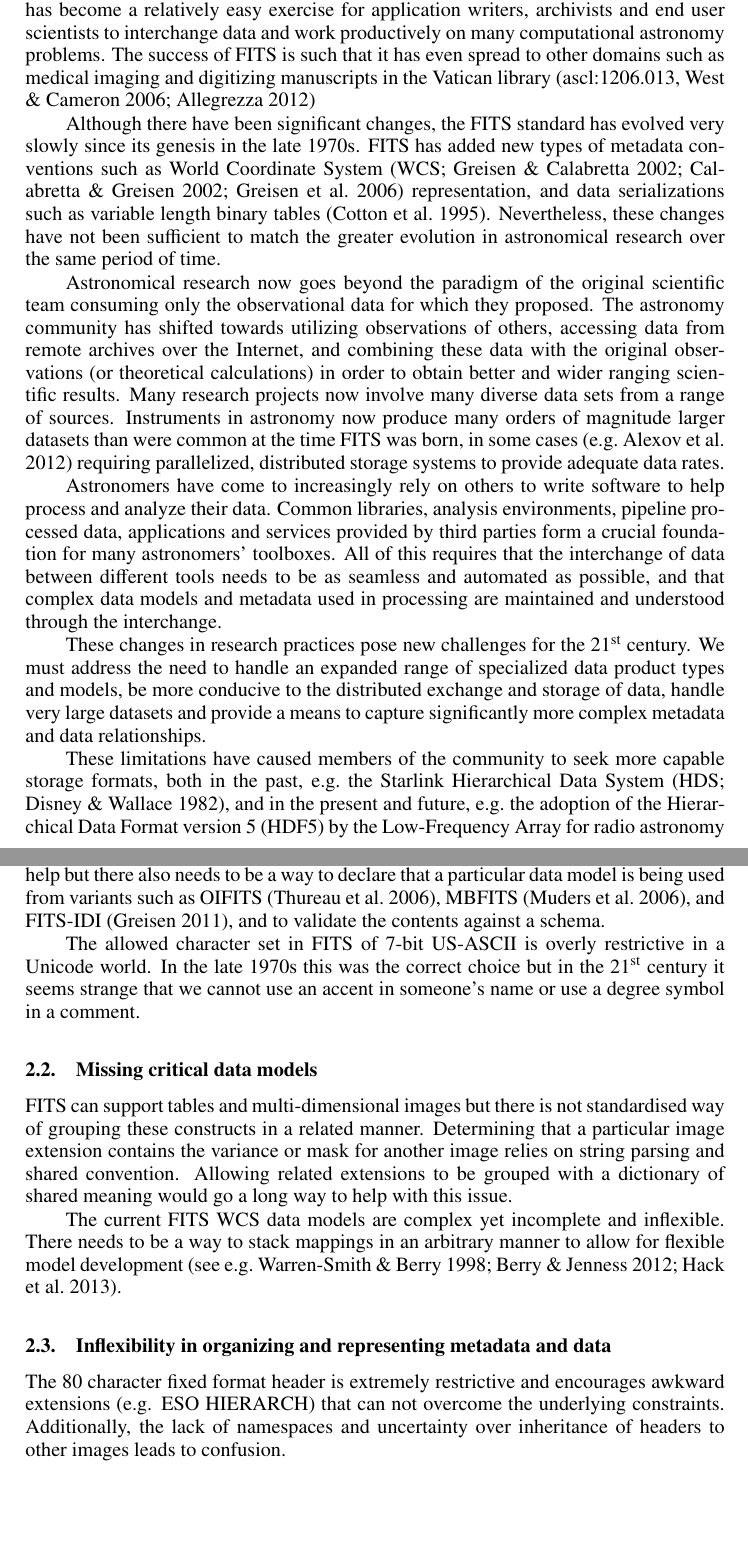
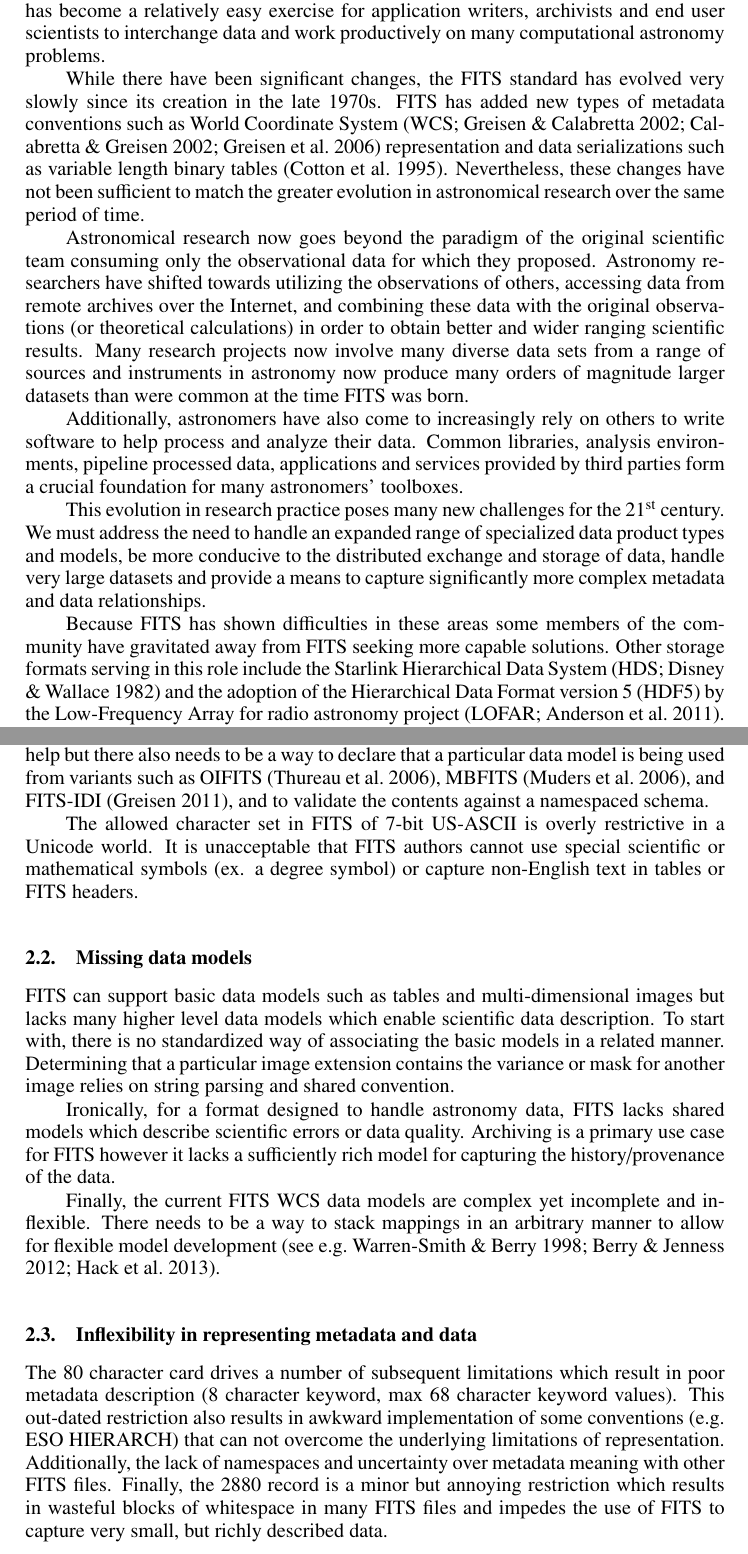
Before and after one commit to timj/adass23-fits-thomas, a LaTeX paper (P90.tex): two parts of pages 2 and 3 of 4, joined at a grey line, cut so that both start at the same text, the shorter picture padded with empty space. Compiled offline with pdfLaTeX.

Commit message:
Shorten and modify wording in the introduction, add in missing data models to section, expand the issues for section 2.3 to match A&C paper topics

```diff
--- a/P90.tex
+++ b/P90.tex
@@ -82,58 +82,55 @@ means to store and exchange astronomical data and, because of hard
 work of the FITS community, it has become a relatively easy exercise
 for application writers, archivists and end user scientists to
 interchange data and work productively on many computational astronomy
-problems. The success of FITS is such that it has even spread to other
-domains such as medical imaging and digitizing manuscripts in the
-Vatican library
-\citep[ascl:1206.013,][]{2006JRASC.100..242W,2012EWASSAlle}
+problems.
+
+%The success of FITS is such that it has even spread to other
+%domains such as medical imaging and digitizing manuscripts in the
+%Vatican library
+%\citep[ascl:1206.013,][]{2006JRASC.100..242W,2012EWASSAlle}
 
 %% EWASS 2012 had multiple papers on FITS in a special session on
 %% digiral preservation. Chiappetti (from IAU) and Ammenti (from
 %% the Vatican). No write ups available though.
 
-Although there have been significant changes, the FITS standard has
-evolved very slowly since its genesis in the late 1970s. FITS has
+While there have been significant changes, the FITS standard has
+evolved very slowly since its creation in the late 1970s. FITS has
 added new types of metadata conventions such as World Coordinate
 System
 \citep[WCS;][]{2002A&A...395.1061G,2002A&A...395.1077C,2006A&A...446..747G}
-representation, and data serializations such as variable length binary
+representation and data serializations such as variable length binary
 tables \citep{1995A&AS..113..159C}. Nevertheless, these changes have
 not been sufficient to match the greater evolution in astronomical
 research over the same period of time.
 
 Astronomical research now goes beyond the paradigm of the original
 scientific team consuming only the observational data for which they
-proposed. The astronomy community has shifted towards utilizing
+proposed. Astronomy researchers have shifted towards utilizing the
 observations of others, accessing data from remote archives over the
 Internet, and combining these data with the original observations (or
 theoretical calculations) in order to obtain better and wider ranging
 scientific results. Many research projects now involve many diverse
-data sets from a range of sources. Instruments in astronomy now
+data sets from a range of sources and instruments in astronomy now
 produce many orders of magnitude larger datasets than were common at
-the time FITS was born, in some cases
-\citep[e.g.][]{2012ASPC..461..283A} requiring parallelized,
-distributed storage systems to provide adequate data rates.
+the time FITS was born.
 
-Astronomers have come to increasingly rely on others to write software
-to help process and analyze their data. Common libraries, analysis
-environments, pipeline processed data, applications and services
-provided by third parties form a crucial foundation for many
-astronomers' toolboxes. All of this requires that the interchange of
-data between different tools needs to be as seamless and automated as
-possible, and that complex data models and metadata used in processing
-are maintained and understood through the interchange.
+Additionally, astronomers have also come to increasingly rely on
+others to write software to help process and analyze their data. Common
+libraries, analysis environments, pipeline processed data, applications
+and services provided by third parties form a crucial foundation for many
+astronomers' toolboxes.
 
-These changes in research practices pose new challenges for the
-21\textsuperscript{st} century. We must address the need to handle an expanded
+This evolution in research practice poses many new challenges for the
+21\textsuperscript{st} century.
+We must address the need to handle an expanded
 range of specialized data product types and models, be more conducive to the
 distributed exchange and storage of data, handle very large datasets and
 provide a means to capture significantly more complex metadata and data
 relationships.
 
-These limitations have caused members of the community to seek more capable
-storage formats, both in the past, e.g.\ the Starlink Hierarchical Data System
-\citep[HDS;][]{1982QJRAS..23..485D}, and in the present and future, e.g.\ the
-adoption of the Hierarchical Data Format version 5 (HDF5) by the Low-Frequency
-Array for radio astronomy project \citep[LOFAR;][]{2011ASPC..442...53A}, or in
-developing new formats of their own. Use of FITS will inevitably fall should it
-not adapt to these new challenges.
+Because FITS has shown difficulties in these areas some members of the community
+have gravitated away from FITS seeking more capable solutions.
+Other storage formats serving in this role include the Starlink Hierarchical Data System
+\citep[HDS;][]{1982QJRAS..23..485D} and the adoption of the Hierarchical
+Data Format version 5 (HDF5) by the Low-Frequency Array for radio astronomy
+project \citep[LOFAR;][]{2011ASPC..442...53A}.
@@ -164,37 +162,44 @@ of FITS files will help but there also needs to be a way to declare that
 a particular data model is being used from variants such as OIFITS
 \citep{2006SPIE.6268E.106T}, MBFITS \citep{2006A&A...454L..25M}, and
 FITS-IDI \citep{2011AIPS114}, and to validate the contents against a
-schema.
+namespaced schema.
 
 The allowed character set in FITS of 7-bit US-ASCII is overly restrictive in a
-Unicode world. In the late 1970s this was the correct choice but in the
-21\textsuperscript{st} century it seems strange that we cannot use an accent in
-someone's name or use a degree symbol in a comment.
+Unicode world. It is unacceptable that FITS authors cannot use special
+scientific or mathematical symbols (ex. a degree symbol) or capture
+non-English text in tables or FITS headers.
 
-\subsection{Missing critical data models}
+\subsection{Missing data models}
 
-FITS can support tables and multi-dimensional images but there is not
-standardised way of grouping these constructs in a related
-manner. Determining that a particular image extension contains the
-variance or mask for another image relies on string parsing and shared
-convention. Allowing related extensions to be grouped with a
-dictionary of shared meaning would go a long way to help with this
-issue.
+FITS can support basic data models such as tables and multi-dimensional
+images but lacks many higher level data models which enable scientific
+data description. To start with, there is no standardized way of associating
+the basic models in a related manner. Determining that a particular image
+extension contains the variance or mask for another image relies on string
+parsing and shared convention.
 
-The current FITS WCS data models are complex yet incomplete and
+Ironically, for a format designed to handle astronomy data, FITS lacks shared
+models which describe scientific errors or data quality. Archiving is
+a primary use case for FITS however it lacks a sufficiently rich model
+for capturing the history/provenance of the data.
+
+Finally, the current FITS WCS data models are complex yet incomplete and
 inflexible. There needs to be a way to stack mappings in an arbitrary
 manner to allow for flexible model development \citep[see
 e.g.][]{1998ASPC..145...41W,2012ASPC..461..825B,O35_adassxxii}.
 
 
-\subsection{Inflexibility in organizing and representing metadata and
-  data}
+\subsection{Inflexibility in representing metadata and data}
 
-The 80 character fixed format header is extremely restrictive and
-encourages awkward extensions (e.g. ESO HIERARCH) that can not
-overcome the underlying constraints. Additionally, the lack of
-namespaces and uncertainty over inheritance of headers to other images
-leads to confusion.
+The 80 character card drives a number of subsequent limitations which
+result in poor metadata description (8 character keyword, max 68 character keyword values).
+This out-dated restriction also results in awkward implementation
+of some conventions (e.g. ESO HIERARCH) that can not overcome the
+underlying limitations of representation. Additionally, the lack of
+namespaces and uncertainty over metadata meaning with other FITS files.
+Finally, the 2880 record is a minor but annoying restriction which results
+in wasteful blocks of whitespace in many FITS files and impedes the use
+of FITS to capture very small, but richly described data.
 
 \subsection{Inadequate support for large, distributed data}
 
```
Also changed, not shown: P90.tex (19 more changed lines).
